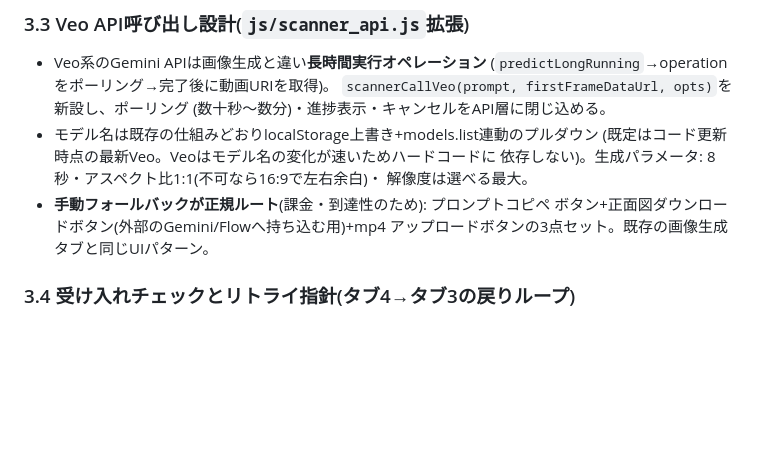
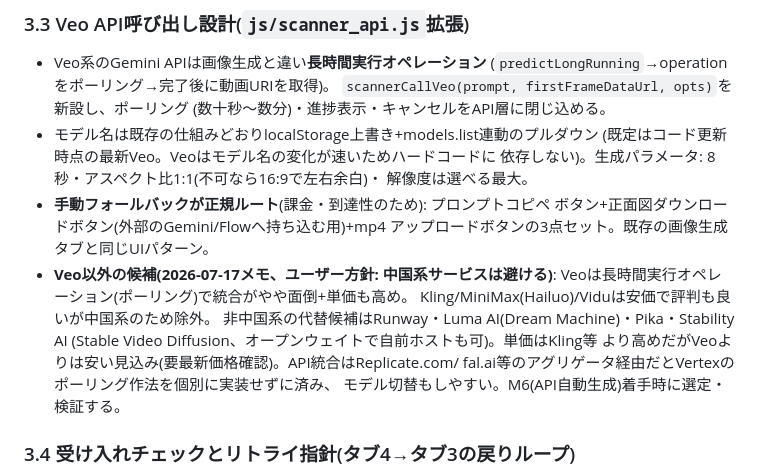
Before and after one commit to amanesf/ghostitd, a Markdown page: VEO_VIDEO_TO_3D_PLAN.md, the part around the change. GitHub-like rendering; blank space fills up the shorter version.

```diff
--- a/VEO_VIDEO_TO_3D_PLAN.md
+++ b/VEO_VIDEO_TO_3D_PLAN.md
@@ -217,6 +217,14 @@ v1計画は「多視点シルエット彫刻+8方位タイルアトラス」だ
 - **手動フォールバックが正規ルート**(課金・到達性のため): プロンプトコピペ
   ボタン+正面図ダウンロードボタン(外部のGemini/Flowへ持ち込む用)+mp4
   アップロードボタンの3点セット。既存の画像生成タブと同じUIパターン。
+- **Veo以外の候補(2026-07-17メモ、ユーザー方針: 中国系サービスは避ける)**:
+  Veoは長時間実行オペレーション(ポーリング)で統合がやや面倒+単価も高め。
+  Kling/MiniMax(Hailuo)/Viduは安価で評判も良いが中国系のため除外。
+  非中国系の代替候補はRunway・Luma AI(Dream Machine)・Pika・Stability AI
+  (Stable Video Diffusion、オープンウェイトで自前ホストも可)。単価はKling等
+  より高めだがVeoよりは安い見込み(要最新価格確認)。API統合はReplicate.com/
+  fal.ai等のアグリゲータ経由だとVertexのポーリング作法を個別に実装せずに済み、
+  モデル切替もしやすい。M6(API自動生成)着手時に選定・検証する。
 
 ### 3.4 受け入れチェックとリトライ指針(タブ4→タブ3の戻りループ)
 
```
Also changed, not shown: MASTER_PLAN.md (+9 -0 lines).
